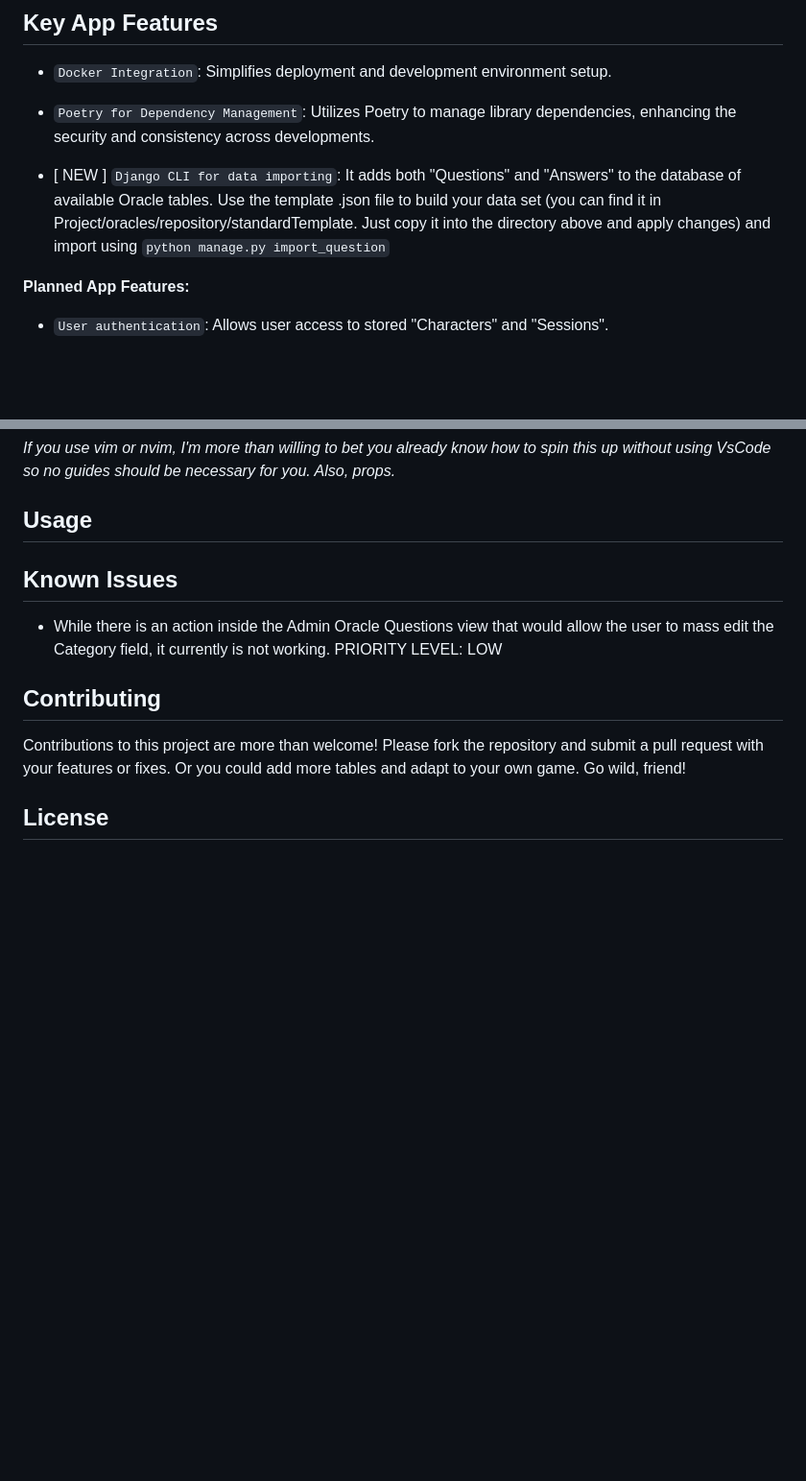
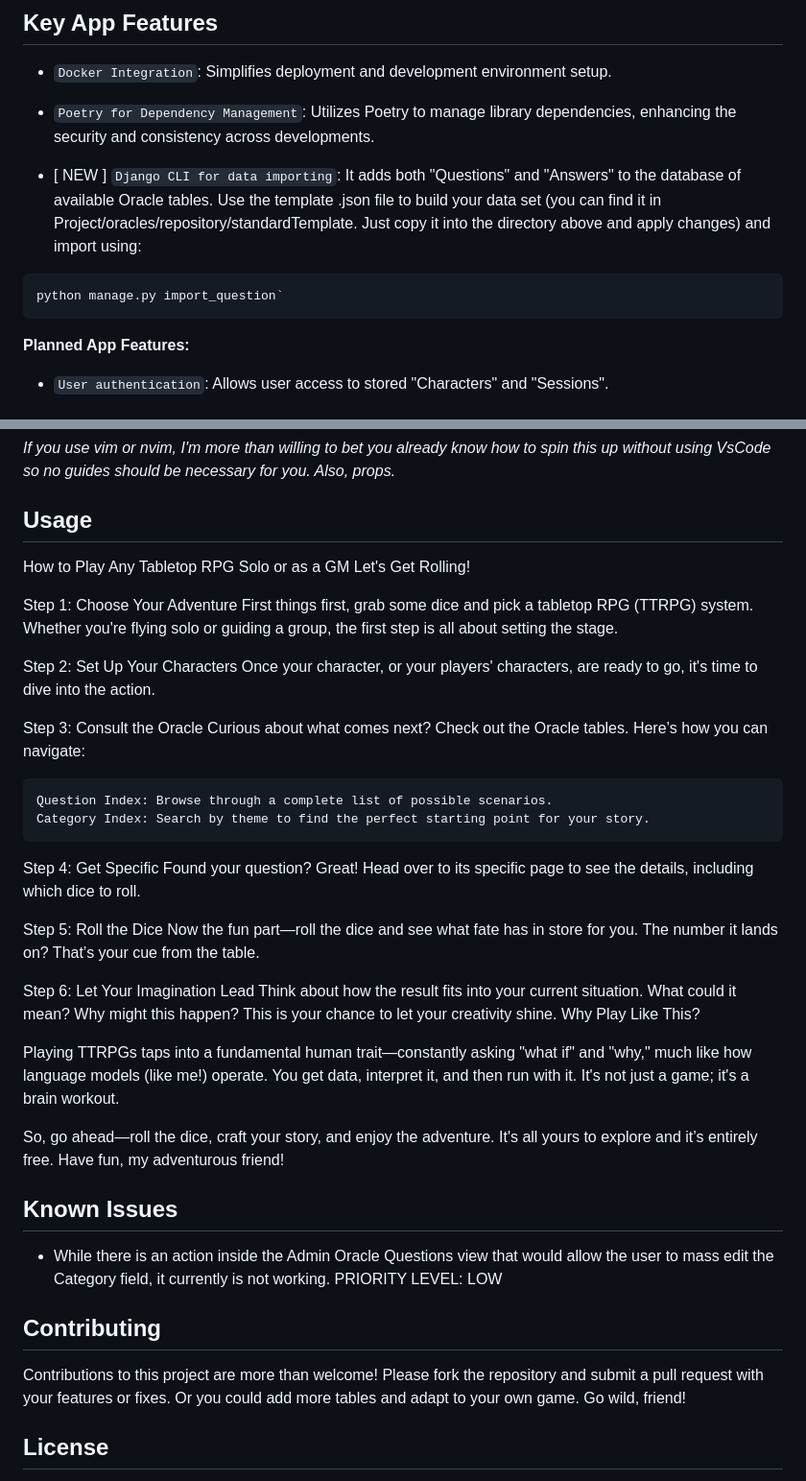
Before and after one commit to maurograndaoramos/myDjangoapp, a Markdown page: README.md, 2 parts joined by grey strips. Shown at 96% size. Drawn GitHub-style; blank space fills up the shorter version.

Commit message:
[Minor] Add Django CLI command for data importing in README.md

````diff
--- a/README.md
+++ b/README.md
@@ -53,7 +53,10 @@ The project structure of `myDjangoapp` is as follows:
 
 - `Poetry for Dependency Management`: Utilizes Poetry to manage library dependencies, enhancing the security and consistency across developments.
 
-- [ NEW ] `Django CLI for data importing`: It adds both "Questions" and "Answers" to the database of available Oracle tables. Use the template .json file to build your data set (you can find it in Project/oracles/repository/standardTemplate. Just copy it into the directory above and apply changes) and import using `python manage.py import_question`
+- [ NEW ] `Django CLI for data importing`: It adds both "Questions" and "Answers" to the database of available Oracle tables. Use the template .json file to build your data set (you can find it in Project/oracles/repository/standardTemplate. Just copy it into the directory above and apply changes) and import using:
+```markdown
+python manage.py import_question`
+```
 
 **Planned App Features:**
 
@@ -91,6 +94,34 @@ I used a Developer Container in VsCode and I highly recommend you do so too (or
 
 ## Usage
 
+How to Play Any Tabletop RPG Solo or as a GM
+Let's Get Rolling!
+
+Step 1: Choose Your Adventure
+First things first, grab some dice and pick a tabletop RPG (TTRPG) system. Whether you're flying solo or guiding a group, the first step is all about setting the stage.
+
+Step 2: Set Up Your Characters
+Once your character, or your players' characters, are ready to go, it's time to dive into the action.
+
+Step 3: Consult the Oracle
+Curious about what comes next? Check out the Oracle tables. Here’s how you can navigate:
+
+    Question Index: Browse through a complete list of possible scenarios.
+    Category Index: Search by theme to find the perfect starting point for your story.
+
+Step 4: Get Specific
+Found your question? Great! Head over to its specific page to see the details, including which dice to roll.
+
+Step 5: Roll the Dice
+Now the fun part—roll the dice and see what fate has in store for you. The number it lands on? That’s your cue from the table.
+
+Step 6: Let Your Imagination Lead
+Think about how the result fits into your current situation. What could it mean? Why might this happen? This is your chance to let your creativity shine.
+Why Play Like This?
+
+Playing TTRPGs taps into a fundamental human trait—constantly asking "what if" and "why," much like how language models (like me!) operate. You get data, interpret it, and then run with it. It's not just a game; it's a brain workout.
+
+So, go ahead—roll the dice, craft your story, and enjoy the adventure. It's all yours to explore and it’s entirely free. Have fun, my adventurous friend!
 
 ## Known Issues
 
````
